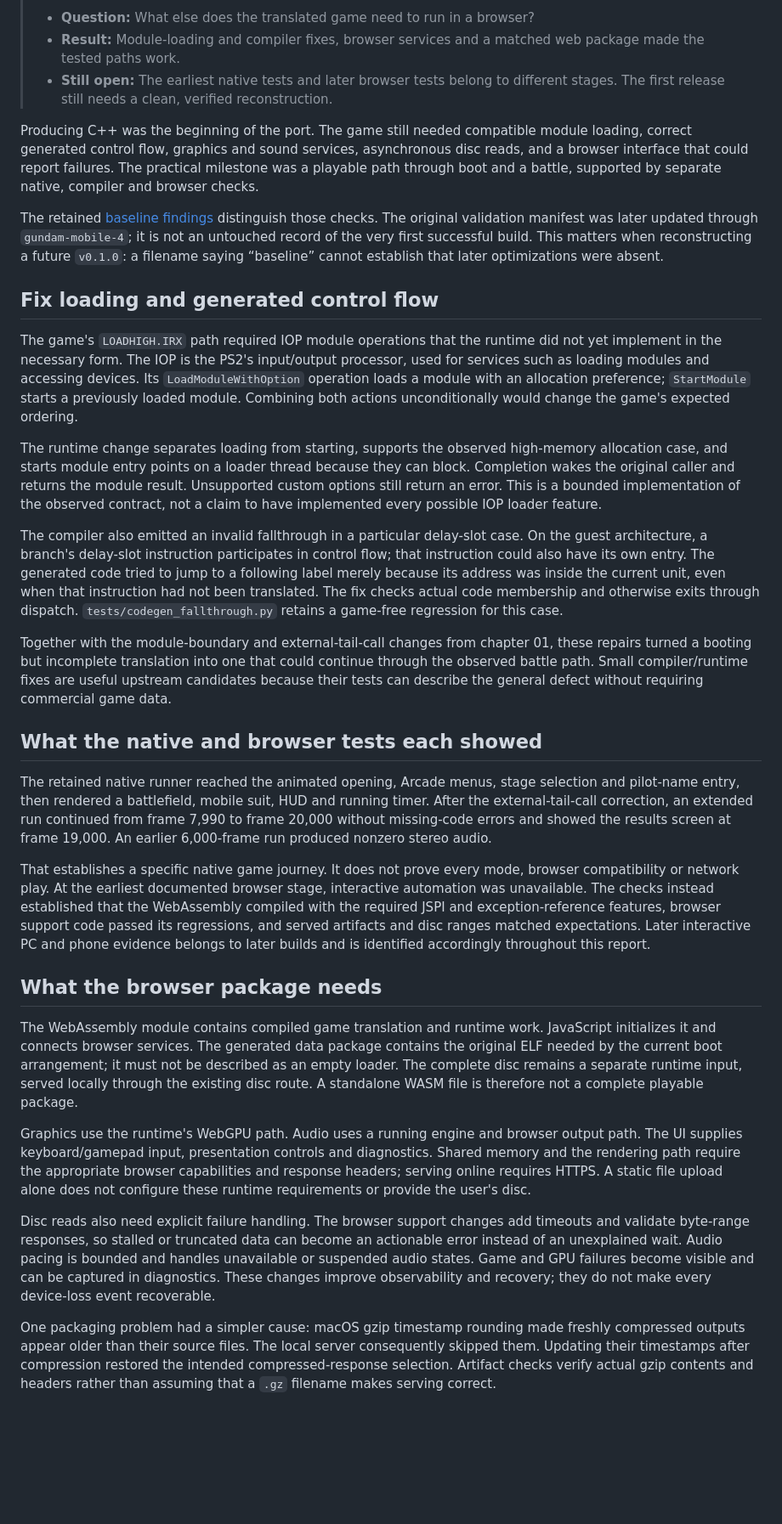
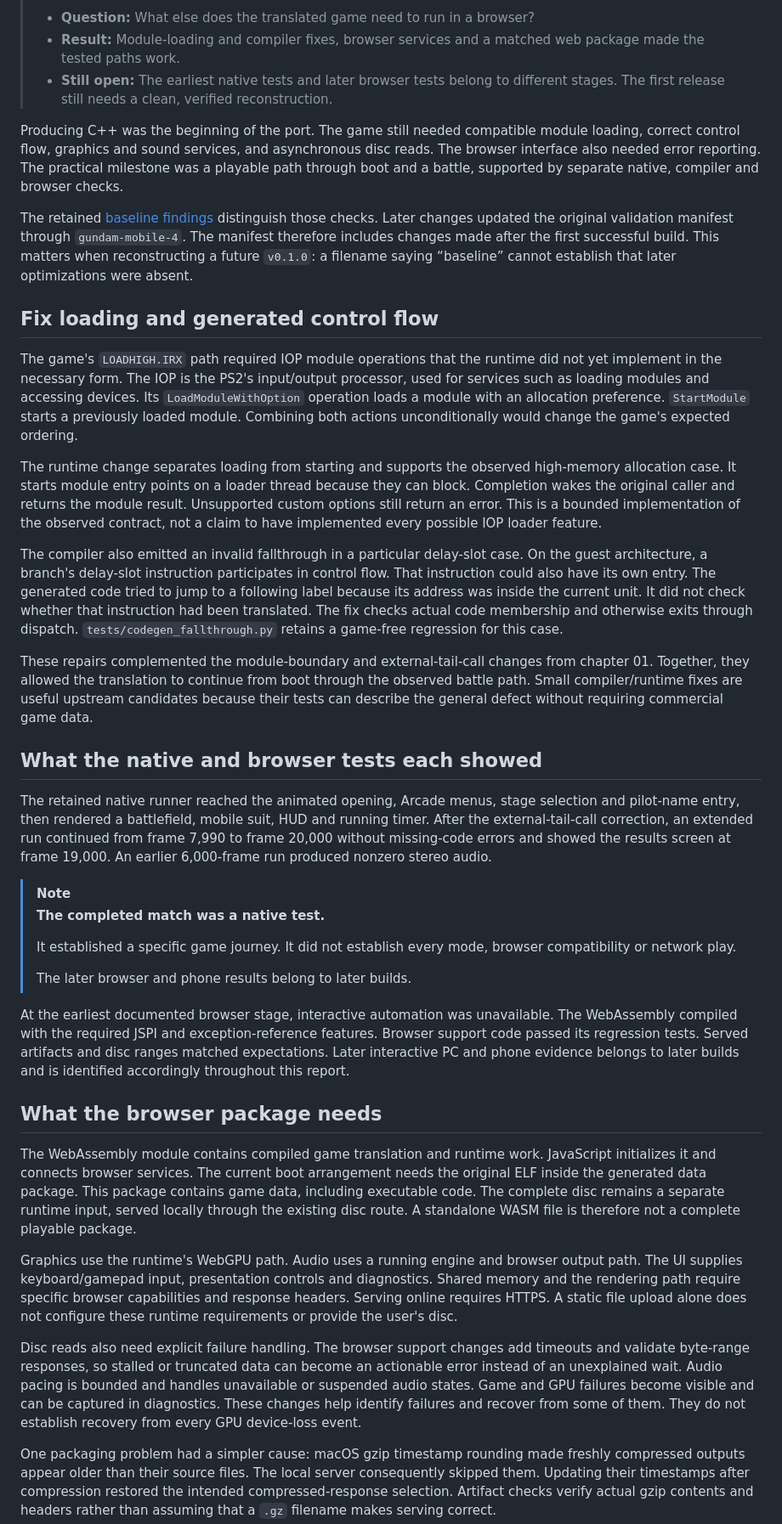
Before and after one commit to sennett-lau/re-gvs-gvzg, a Markdown page: docs/chapters/02-browser-port.md, the part around one of its changes. Shown at 85% size. Rendered like a GitHub page; blank space fills up the shorter version.

```diff
--- a/docs/chapters/02-browser-port.md
+++ b/docs/chapters/02-browser-port.md
@@ -8,33 +8,40 @@
 > - **Result:** Module-loading and compiler fixes, browser services and a matched web package made the tested paths work.
 > - **Still open:** The earliest native tests and later browser tests belong to different stages. The first release still needs a clean, verified reconstruction.
 
-Producing C++ was the beginning of the port. The game still needed compatible module loading, correct generated control flow, graphics and sound services, asynchronous disc reads, and a browser interface that could report failures. The practical milestone was a playable path through boot and a battle, supported by separate native, compiler and browser checks.
+Producing C++ was the beginning of the port. The game still needed compatible module loading, correct control flow, graphics and sound services, and asynchronous disc reads. The browser interface also needed error reporting. The practical milestone was a playable path through boot and a battle, supported by separate native, compiler and browser checks.
 
-The retained [baseline findings](../evidence/baseline-findings.json) distinguish those checks. The original validation manifest was later updated through `gundam-mobile-4`; it is not an untouched record of the very first successful build. This matters when reconstructing a future `v0.1.0`: a filename saying “baseline” cannot establish that later optimizations were absent.
+The retained [baseline findings](../evidence/baseline-findings.json) distinguish those checks. Later changes updated the original validation manifest through `gundam-mobile-4`. The manifest therefore includes changes made after the first successful build. This matters when reconstructing a future `v0.1.0`: a filename saying “baseline” cannot establish that later optimizations were absent.
 
 ## Fix loading and generated control flow
 
-The game's `LOADHIGH.IRX` path required IOP module operations that the runtime did not yet implement in the necessary form. The IOP is the PS2's input/output processor, used for services such as loading modules and accessing devices. Its `LoadModuleWithOption` operation loads a module with an allocation preference; `StartModule` starts a previously loaded module. Combining both actions unconditionally would change the game's expected ordering.
+The game's `LOADHIGH.IRX` path required IOP module operations that the runtime did not yet implement in the necessary form. The IOP is the PS2's input/output processor, used for services such as loading modules and accessing devices. Its `LoadModuleWithOption` operation loads a module with an allocation preference. `StartModule` starts a previously loaded module. Combining both actions unconditionally would change the game's expected ordering.
 
-The runtime change separates loading from starting, supports the observed high-memory allocation case, and starts module entry points on a loader thread because they can block. Completion wakes the original caller and returns the module result. Unsupported custom options still return an error. This is a bounded implementation of the observed contract, not a claim to have implemented every possible IOP loader feature.
+The runtime change separates loading from starting and supports the observed high-memory allocation case. It starts module entry points on a loader thread because they can block. Completion wakes the original caller and returns the module result. Unsupported custom options still return an error. This is a bounded implementation of the observed contract, not a claim to have implemented every possible IOP loader feature.
 
-The compiler also emitted an invalid fallthrough in a particular delay-slot case. On the guest architecture, a branch's delay-slot instruction participates in control flow; that instruction could also have its own entry. The generated code tried to jump to a following label merely because its address was inside the current unit, even when that instruction had not been translated. The fix checks actual code membership and otherwise exits through dispatch. `tests/codegen_fallthrough.py` retains a game-free regression for this case.
+The compiler also emitted an invalid fallthrough in a particular delay-slot case. On the guest architecture, a branch's delay-slot instruction participates in control flow. That instruction could also have its own entry. The generated code tried to jump to a following label because its address was inside the current unit. It did not check whether that instruction had been translated. The fix checks actual code membership and otherwise exits through dispatch. `tests/codegen_fallthrough.py` retains a game-free regression for this case.
 
-Together with the module-boundary and external-tail-call changes from chapter 01, these repairs turned a booting but incomplete translation into one that could continue through the observed battle path. Small compiler/runtime fixes are useful upstream candidates because their tests can describe the general defect without requiring commercial game data.
+These repairs complemented the module-boundary and external-tail-call changes from chapter 01. Together, they allowed the translation to continue from boot through the observed battle path. Small compiler/runtime fixes are useful upstream candidates because their tests can describe the general defect without requiring commercial game data.
 
 ## What the native and browser tests each showed
 
 The retained native runner reached the animated opening, Arcade menus, stage selection and pilot-name entry, then rendered a battlefield, mobile suit, HUD and running timer. After the external-tail-call correction, an extended run continued from frame 7,990 to frame 20,000 without missing-code errors and showed the results screen at frame 19,000. An earlier 6,000-frame run produced nonzero stereo audio.
 
-That establishes a specific native game journey. It does not prove every mode, browser compatibility or network play. At the earliest documented browser stage, interactive automation was unavailable. The checks instead established that the WebAssembly compiled with the required JSPI and exception-reference features, browser support code passed its regressions, and served artifacts and disc ranges matched expectations. Later interactive PC and phone evidence belongs to later builds and is identified accordingly throughout this report.
+> [!NOTE]
+> **The completed match was a native test.**
+>
+> It established a specific game journey. It did not establish every mode, browser compatibility or network play.
+>
+> The later browser and phone results belong to later builds.
+
+At the earliest documented browser stage, interactive automation was unavailable. The WebAssembly compiled with the required JSPI and exception-reference features. Browser support code passed its regression tests. Served artifacts and disc ranges matched expectations. Later interactive PC and phone evidence belongs to later builds and is identified accordingly throughout this report.
 
 ## What the browser package needs
 
-The WebAssembly module contains compiled game translation and runtime work. JavaScript initializes it and connects browser services. The generated data package contains the original ELF needed by the current boot arrangement; it must not be described as an empty loader. The complete disc remains a separate runtime input, served locally through the existing disc route. A standalone WASM file is therefore not a complete playable package.
+The WebAssembly module contains compiled game translation and runtime work. JavaScript initializes it and connects browser services. The current boot arrangement needs the original ELF inside the generated data package. This package contains game data, including executable code. The complete disc remains a separate runtime input, served locally through the existing disc route. A standalone WASM file is therefore not a complete playable package.
 
-Graphics use the runtime's WebGPU path. Audio uses a running engine and browser output path. The UI supplies keyboard/gamepad input, presentation controls and diagnostics. Shared memory and the rendering path require the appropriate browser capabilities and response headers; serving online requires HTTPS. A static file upload alone does not configure these runtime requirements or provide the user's disc.
+Graphics use the runtime's WebGPU path. Audio uses a running engine and browser output path. The UI supplies keyboard/gamepad input, presentation controls and diagnostics. Shared memory and the rendering path require specific browser capabilities and response headers. Serving online requires HTTPS. A static file upload alone does not configure these runtime requirements or provide the user's disc.
 
-Disc reads also need explicit failure handling. The browser support changes add timeouts and validate byte-range responses, so stalled or truncated data can become an actionable error instead of an unexplained wait. Audio pacing is bounded and handles unavailable or suspended audio states. Game and GPU failures become visible and can be captured in diagnostics. These changes improve observability and recovery; they do not make every device-loss event recoverable.
+Disc reads also need explicit failure handling. The browser support changes add timeouts and validate byte-range responses, so stalled or truncated data can become an actionable error instead of an unexplained wait. Audio pacing is bounded and handles unavailable or suspended audio states. Game and GPU failures become visible and can be captured in diagnostics. These changes help identify failures and recover from some of them. They do not establish recovery from every GPU device-loss event.
 
 One packaging problem had a simpler cause: macOS gzip timestamp rounding made freshly compressed outputs appear older than their source files. The local server consequently skipped them. Updating their timestamps after compression restored the intended compressed-response selection. Artifact checks verify actual gzip contents and headers rather than assuming that a `.gz` filename makes serving correct.
 
```
Also changed, not shown: other parts of docs/chapters/02-browser-port.md (+8 -3 lines), docs/chapters/01-disc-to-code.md (+23 -8 lines), docs/chapters/03-performance.md (+18 -7 lines).
